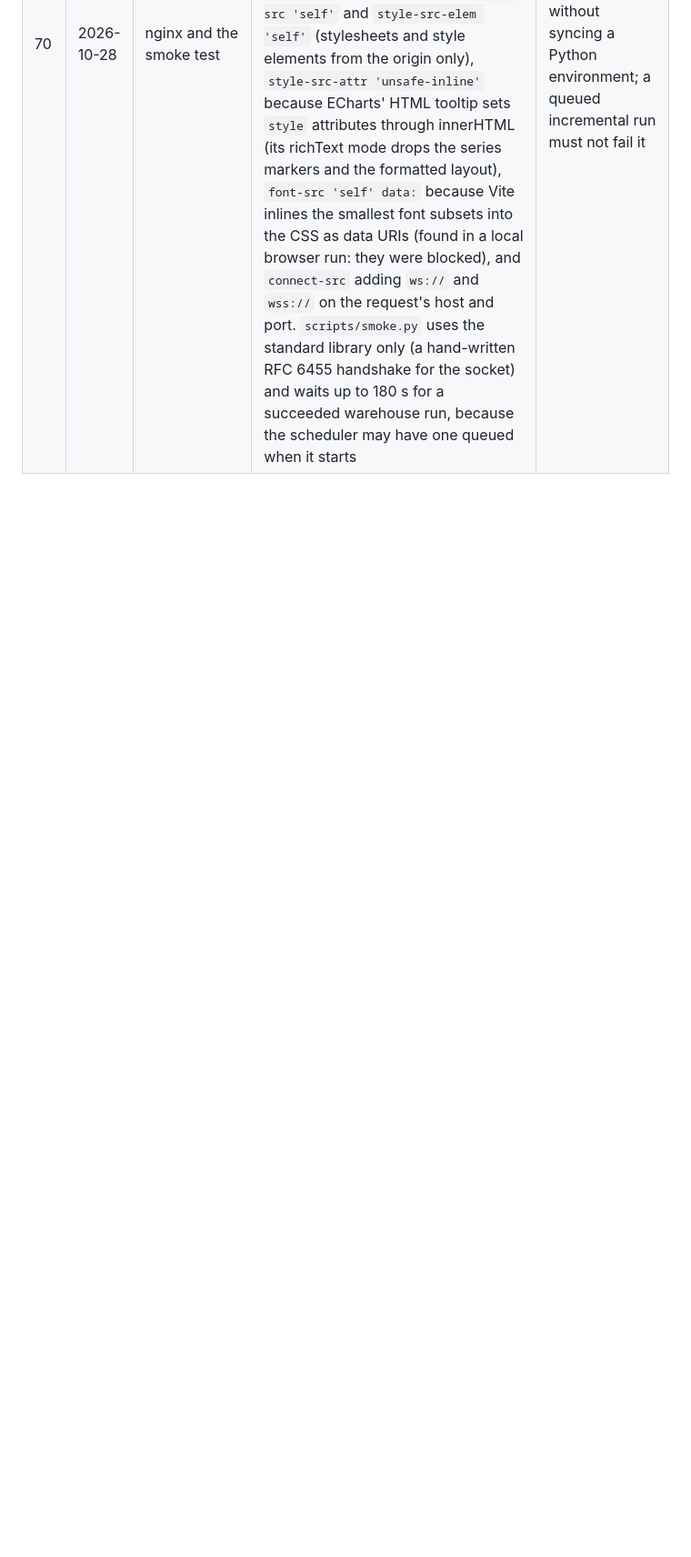
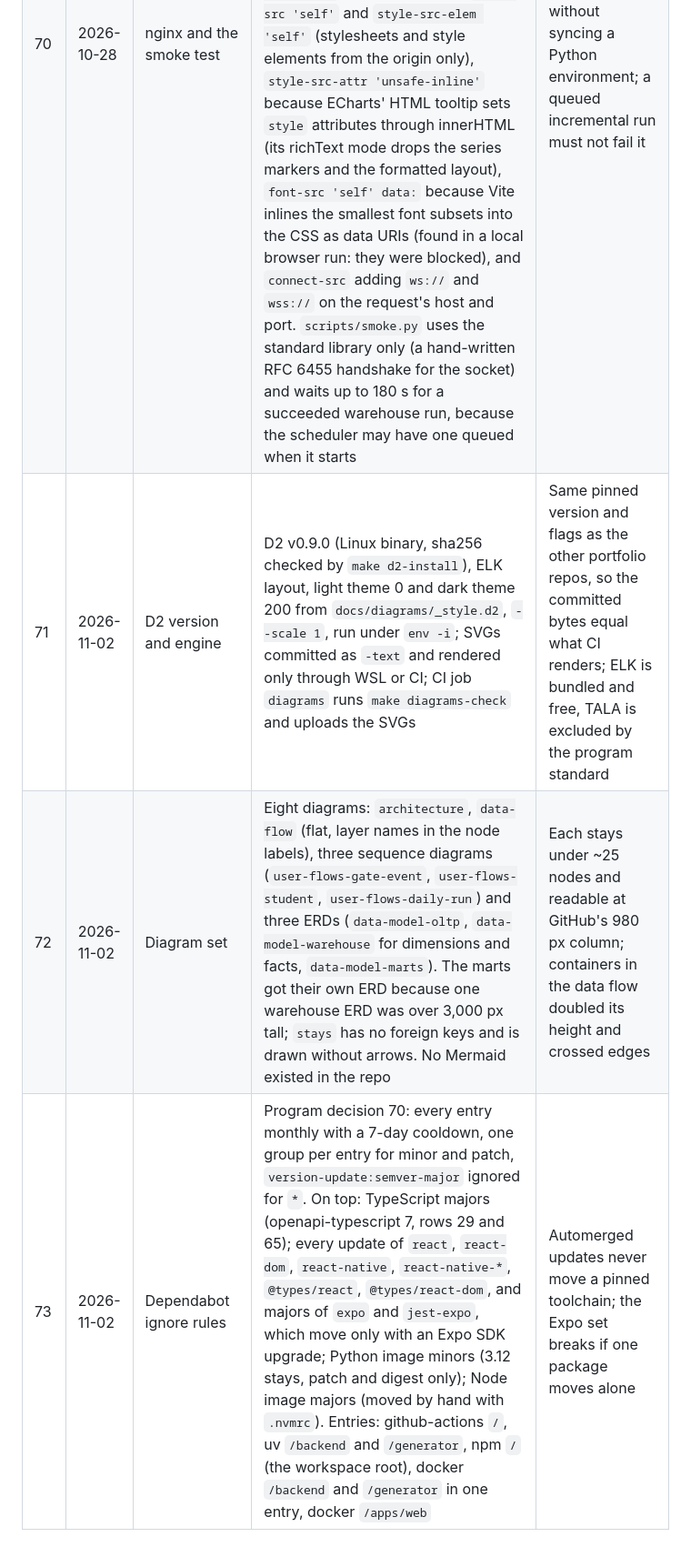
Before and after one commit to emanuel-luis/undb-campus-parking, a Markdown page: docs/DECISIONS.md, the part around the change. Shown at 91% size. GitHub-like rendering; blank space fills up the shorter version.

Commit message:
docs: decisions 71 to 73 on D2, the diagram set and the Dependabot ignore rules

```diff
--- a/docs/DECISIONS.md
+++ b/docs/DECISIONS.md
@@ -75,3 +75,6 @@ this repository.
 | 68 | 2026-10-28 | Compose stack | `migrate` is a one-shot the api and worker wait for (`service_completed_successfully`); the generator runs `turnstile-gen run` (bootstrap, then live) and `make demo` backfills as a one-off `compose run`, so the long backfill never blocks `up --wait`. Every service drops all capabilities, sets `no-new-privileges` and `init`, and has a memory limit (postgres 512 MB, worker 1 GB for dbt, api 384 MB, generator 256 MB, web 64 MB); all but postgres run with a read-only root and a tmpfs `/tmp`; postgres keeps the five capabilities its entrypoint needs to hand the data directory to its user. Ports bind to 127.0.0.1; `API_BIND=0.0.0.0` opens only the API, for Expo Go on the LAN. `.env` is an optional `env_file`, so `make up-db` works without one | Small laptop budget; the generator needs no separate bootstrap service because `run` already orders the steps |
 | 69 | 2026-10-28 | Backend mode and keys in Docker | compose sets `PARKING_ENV=prod` and the in-network database URL and paths, overriding `.env`; `make demo` (target `demo-env`) adds each missing `PARKING_*_API_KEY` to `.env` with `secrets.token_urlsafe(32)`, never printing it, and the generator receives the ingest and admin values through compose interpolation instead of duplicate lines | The demo exercises the production checks (three distinct, non-placeholder keys); one copy of each key, local to the checkout |
 | 70 | 2026-10-28 | nginx and the smoke test | nginx proxies `/api/` with keep-alive and `/api/v1/live/` with the WebSocket upgrade and a 1 h read timeout, plus `/healthz`; `/assets/` caches for a year, everything else (index.html, SPA fallback) is `no-cache`; nginx resolves `api` through Docker's DNS (`resolver 127.0.0.11 valid=10s`, `proxy_pass` on a variable), so a recreated api container is found again, and one-offs use `compose run --no-deps`; `make demo` starts the worker only after its one-off `worker --once daily`, so the scheduler's own daily and warehouse runs never race it. CSP: `default-src 'self'`, `script-src 'self'` (no inline scripts), `style-src 'self'` and `style-src-elem 'self'` (stylesheets and style elements from the origin only), `style-src-attr 'unsafe-inline'` because ECharts' HTML tooltip sets `style` attributes through innerHTML (its richText mode drops the series markers and the formatted layout), `font-src 'self' data:` because Vite inlines the smallest font subsets into the CSS as data URIs (found in a local browser run: they were blocked), and `connect-src` adding `ws://` and `wss://` on the request's host and port. `scripts/smoke.py` uses the standard library only (a hand-written RFC 6455 handshake for the socket) and waits up to 180 s for a succeeded warehouse run, because the scheduler may have one queued when it starts | The smoke runs on a bare CI runner without syncing a Python environment; a queued incremental run must not fail it |
+| 71 | 2026-11-02 | D2 version and engine | D2 v0.9.0 (Linux binary, sha256 checked by `make d2-install`), ELK layout, light theme 0 and dark theme 200 from `docs/diagrams/_style.d2`, `--scale 1`, run under `env -i`; SVGs committed as `-text` and rendered only through WSL or CI; CI job `diagrams` runs `make diagrams-check` and uploads the SVGs | Same pinned version and flags as the other portfolio repos, so the committed bytes equal what CI renders; ELK is bundled and free, TALA is excluded by the program standard |
+| 72 | 2026-11-02 | Diagram set | Eight diagrams: `architecture`, `data-flow` (flat, layer names in the node labels), three sequence diagrams (`user-flows-gate-event`, `user-flows-student`, `user-flows-daily-run`) and three ERDs (`data-model-oltp`, `data-model-warehouse` for dimensions and facts, `data-model-marts`). The marts got their own ERD because one warehouse ERD was over 3,000 px tall; `stays` has no foreign keys and is drawn without arrows. No Mermaid existed in the repo | Each stays under ~25 nodes and readable at GitHub's 980 px column; containers in the data flow doubled its height and crossed edges |
+| 73 | 2026-11-02 | Dependabot ignore rules | Program decision 70: every entry monthly with a 7-day cooldown, one group per entry for minor and patch, `version-update:semver-major` ignored for `*`. On top: TypeScript majors (openapi-typescript 7, rows 29 and 65); every update of `react`, `react-dom`, `react-native`, `react-native-*`, `@types/react`, `@types/react-dom`, and majors of `expo` and `jest-expo`, which move only with an Expo SDK upgrade; Python image minors (3.12 stays, patch and digest only); Node image majors (moved by hand with `.nvmrc`). Entries: github-actions `/`, uv `/backend` and `/generator`, npm `/` (the workspace root), docker `/backend` and `/generator` in one entry, docker `/apps/web` | Automerged updates never move a pinned toolchain; the Expo set breaks if one package moves alone |
```
